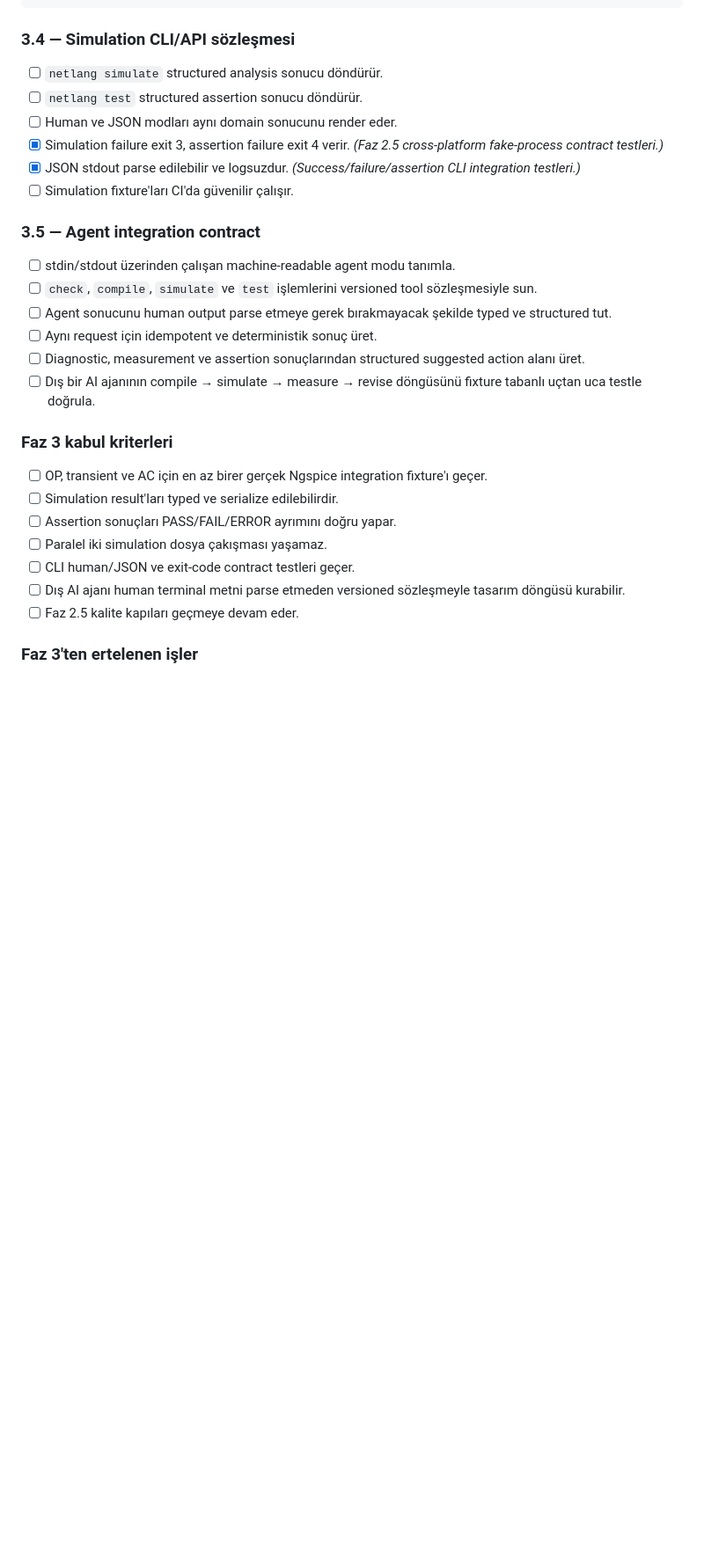
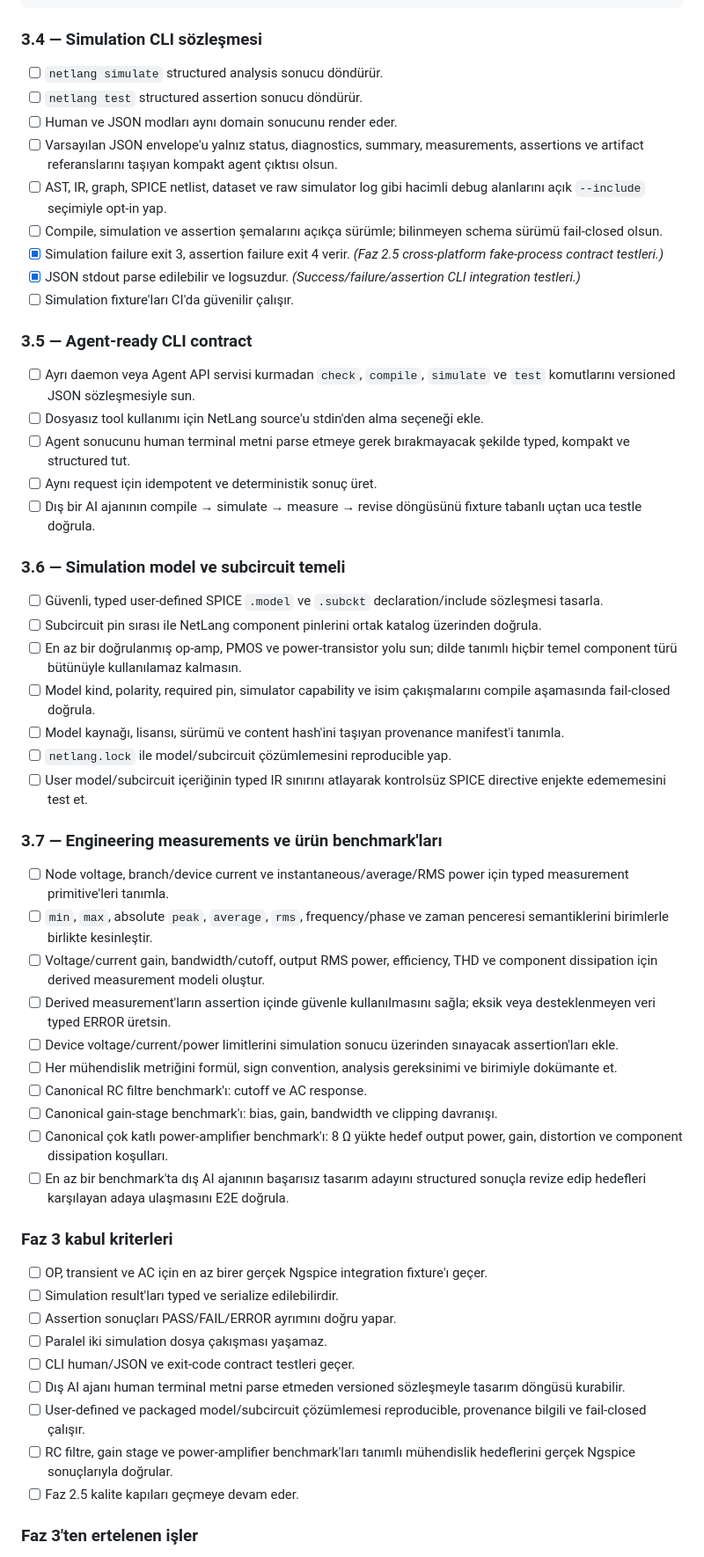
Before and after one commit to Stapimaz/Kessetsu, a Markdown page: docs/ROADMAP.md, the part around one of its changes. Shown at 88% size. GitHub-like rendering; blank space fills up the shorter version.

````diff
--- a/docs/ROADMAP.md
+++ b/docs/ROADMAP.md
@@ -634,23 +642,48 @@ Faz 2.5 sırasında CLI'nin process/exit kabuğu sağlamlaştırıldı ancak sim
 }
 ```
 
-### 3.4 — Simulation CLI/API sözleşmesi
+### 3.4 — Simulation CLI sözleşmesi
 
 - [ ] `netlang simulate` structured analysis sonucu döndürür.
 - [ ] `netlang test` structured assertion sonucu döndürür.
 - [ ] Human ve JSON modları aynı domain sonucunu render eder.
+- [ ] Varsayılan JSON envelope'u yalnız status, diagnostics, summary, measurements, assertions ve artifact referanslarını taşıyan kompakt agent çıktısı olsun.
+- [ ] AST, IR, graph, SPICE netlist, dataset ve raw simulator log gibi hacimli debug alanlarını açık `--include` seçimiyle opt-in yap.
+- [ ] Compile, simulation ve assertion şemalarını açıkça sürümle; bilinmeyen schema sürümü fail-closed olsun.
 - [x] Simulation failure exit 3, assertion failure exit 4 verir. _(Faz 2.5 cross-platform fake-process contract testleri.)_
 - [x] JSON stdout parse edilebilir ve logsuzdur. _(Success/failure/assertion CLI integration testleri.)_
 - [ ] Simulation fixture'ları CI'da güvenilir çalışır.
 
-### 3.5 — Agent integration contract
+### 3.5 — Agent-ready CLI contract
 
-- [ ] stdin/stdout üzerinden çalışan machine-readable agent modu tanımla.
-- [ ] `check`, `compile`, `simulate` ve `test` işlemlerini versioned tool sözleşmesiyle sun.
-- [ ] Agent sonucunu human output parse etmeye gerek bırakmayacak şekilde typed ve structured tut.
+- [ ] Ayrı daemon veya Agent API servisi kurmadan `check`, `compile`, `simulate` ve `test` komutlarını versioned JSON sözleşmesiyle sun.
+- [ ] Dosyasız tool kullanımı için NetLang source'u stdin'den alma seçeneği ekle.
+- [ ] Agent sonucunu human terminal metni parse etmeye gerek bırakmayacak şekilde typed, kompakt ve structured tut.
 - [ ] Aynı request için idempotent ve deterministik sonuç üret.
-- [ ] Diagnostic, measurement ve assertion sonuçlarından structured suggested action alanı üret.
 - [ ] Dış bir AI ajanının compile → simulate → measure → revise döngüsünü fixture tabanlı uçtan uca testle doğrula.
+
+### 3.6 — Simulation model ve subcircuit temeli
+
+- [ ] Güvenli, typed user-defined SPICE `.model` ve `.subckt` declaration/include sözleşmesi tasarla.
+- [ ] Subcircuit pin sırası ile NetLang component pinlerini ortak katalog üzerinden doğrula.
+- [ ] En az bir doğrulanmış op-amp, PMOS ve power-transistor yolu sun; dilde tanımlı hiçbir temel component türü bütünüyle kullanılamaz kalmasın.
+- [ ] Model kind, polarity, required pin, simulator capability ve isim çakışmalarını compile aşamasında fail-closed doğrula.
+- [ ] Model kaynağı, lisansı, sürümü ve content hash'ini taşıyan provenance manifest'i tanımla.
+- [ ] `netlang.lock` ile model/subcircuit çözümlemesini reproducible yap.
+- [ ] User model/subcircuit içeriğinin typed IR sınırını atlayarak kontrolsüz SPICE directive enjekte edememesini test et.
+
+### 3.7 — Engineering measurements ve ürün benchmark'ları
+
+- [ ] Node voltage, branch/device current ve instantaneous/average/RMS power için typed measurement primitive'leri tanımla.
+- [ ] `min`, `max`, absolute `peak`, `average`, `rms`, frequency/phase ve zaman penceresi semantiklerini birimlerle birlikte kesinleştir.
+- [ ] Voltage/current gain, bandwidth/cutoff, output RMS power, efficiency, THD ve component dissipation için derived measurement modeli oluştur.
+- [ ] Derived measurement'ların assertion içinde güvenle kullanılmasını sağla; eksik veya desteklenmeyen veri typed ERROR üretsin.
+- [ ] Device voltage/current/power limitlerini simulation sonucu üzerinden sınayacak assertion'ları ekle.
+- [ ] Her mühendislik metriğini formül, sign convention, analysis gereksinimi ve birimiyle dokümante et.
+- [ ] Canonical RC filtre benchmark'ı: cutoff ve AC response.
+- [ ] Canonical gain-stage benchmark'ı: bias, gain, bandwidth ve clipping davranışı.
+- [ ] Canonical çok katlı power-amplifier benchmark'ı: 8 Ω yükte hedef output power, gain, distortion ve component dissipation koşulları.
+- [ ] En az bir benchmark'ta dış AI ajanının başarısız tasarım adayını structured sonuçla revize edip hedefleri karşılayan adaya ulaşmasını E2E doğrula.
 
 ### Faz 3 kabul kriterleri
 
@@ -660,6 +693,8 @@ Faz 2.5 sırasında CLI'nin process/exit kabuğu sağlamlaştırıldı ancak sim
 - [ ] Paralel iki simulation dosya çakışması yaşamaz.
 - [ ] CLI human/JSON ve exit-code contract testleri geçer.
 - [ ] Dış AI ajanı human terminal metni parse etmeden versioned sözleşmeyle tasarım döngüsü kurabilir.
+- [ ] User-defined ve packaged model/subcircuit çözümlemesi reproducible, provenance bilgili ve fail-closed çalışır.
+- [ ] RC filtre, gain stage ve power-amplifier benchmark'ları tanımlı mühendislik hedeflerini gerçek Ngspice sonuçlarıyla doğrular.
 - [ ] Faz 2.5 kalite kapıları geçmeye devam eder.
 
 ### Faz 3'ten ertelenen işler
````
Also changed, not shown: other parts of docs/ROADMAP.md (+38 -16 lines), README.md (+1 -1 lines).
